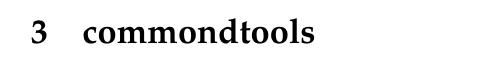
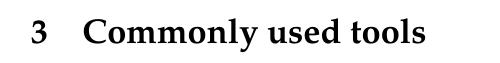
Before and after one commit to kerko/digitalforensic, a LaTeX document (report/report.tex, which reads report/pages/commonusedtools.tex): part of page 5 of 9, cut at the place of the change. Compiled offline with pdfLaTeX.

Commit message:
fixed typo

```diff
--- a/report/pages/commonusedtools.tex
+++ b/report/pages/commonusedtools.tex
@@ -1 +1 @@
-\section{commondtools}
+\section{Commonly used tools}
```
